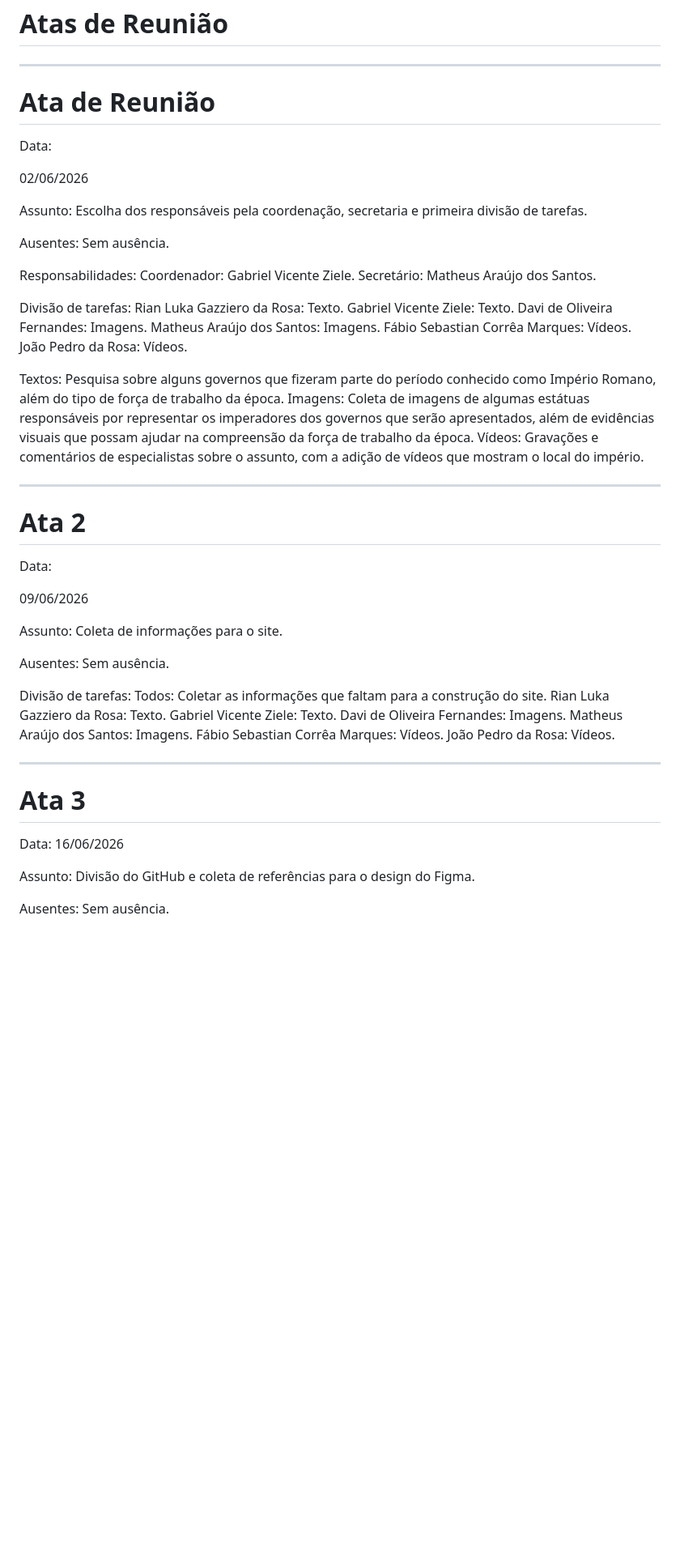
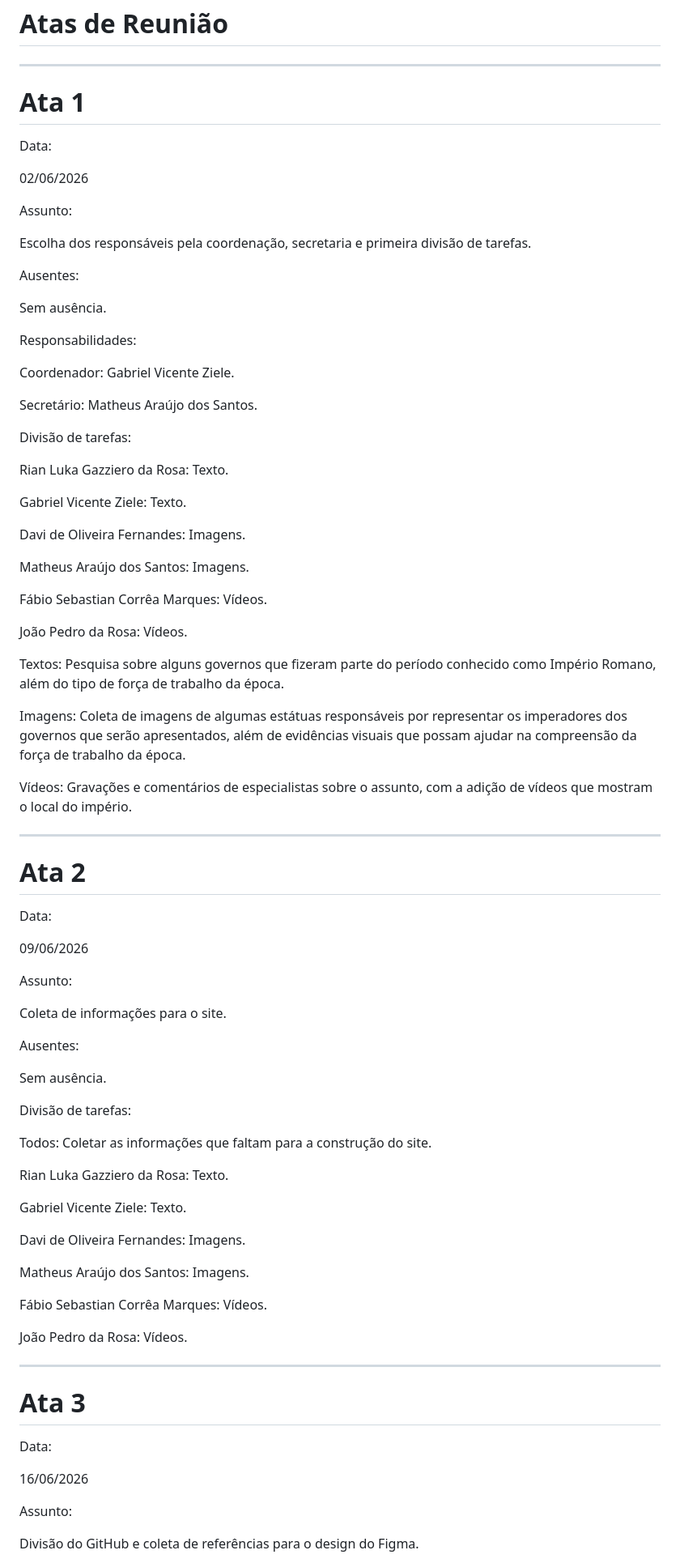
Before and after one commit to oliveirafernandesdavi1710-max/governo, a Markdown page: README.md, the part around one of its changes. Shown at 81% size. Drawn GitHub-style; blank space fills up the shorter version.

```diff
--- a/README.md
+++ b/README.md
@@ -1,62 +1,96 @@
 # Atas de Reunião
 
 ---
-# Ata de Reunião
+# Ata 1
+
 
 Data:
 
 02/06/2026
 
+
 Assunto:
+
 Escolha dos responsáveis pela coordenação, secretaria e primeira divisão de tarefas.
 
+
 Ausentes:
+
 Sem ausência.
 
+
 Responsabilidades:
+
 Coordenador: Gabriel Vicente Ziele.
+
 Secretário: Matheus Araújo dos Santos.
 
+
 Divisão de tarefas:
+
 Rian Luka Gazziero da Rosa: Texto.
+
 Gabriel Vicente Ziele: Texto.
+
 Davi de Oliveira Fernandes: Imagens.
+
 Matheus Araújo dos Santos: Imagens.
+
 Fábio Sebastian Corrêa Marques: Vídeos.
+
 João Pedro da Rosa: Vídeos.
 
+
 Textos: Pesquisa sobre alguns governos que fizeram parte do período conhecido como Império Romano, além do tipo de força de trabalho da época.
+
 Imagens: Coleta de imagens de algumas estátuas responsáveis por representar os imperadores dos governos que serão apresentados, além de evidências visuais que possam ajudar na compreensão da força de trabalho da época.
+
 Vídeos: Gravações e comentários de especialistas sobre o assunto, com a adição de vídeos que mostram o local do império.
 
 ---
 # Ata 2
 
+
 Data:
 
 09/06/2026
 
+
 Assunto:
+
 Coleta de informações para o site.
 
+
 Ausentes:
+
 Sem ausência.
 
 Divisão de tarefas:
+
 Todos: Coletar as informações que faltam para a construção do site.
+
 Rian Luka Gazziero da Rosa: Texto.
+
 Gabriel Vicente Ziele: Texto.
+
 Davi de Oliveira Fernandes: Imagens.
+
 Matheus Araújo dos Santos: Imagens.
+
 Fábio Sebastian Corrêa Marques: Vídeos.
+
 João Pedro da Rosa: Vídeos.
 
 ---
 # Ata 3
 
+
 Data:
+
 16/06/2026
 
+
 Assunto:
+
 Divisão do GitHub e coleta de referências para o design do Figma.
 
```
Also changed, not shown: other parts of README.md (+48 -0 lines).
